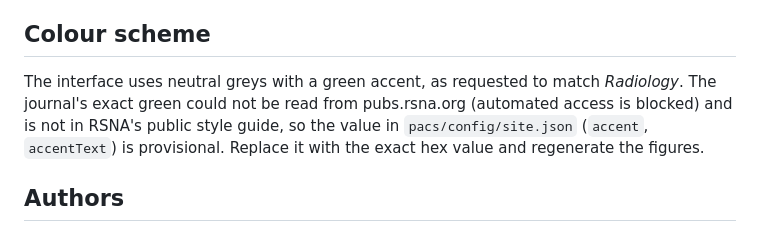
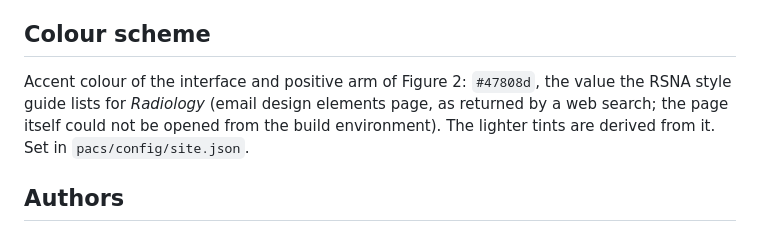
Before and after one commit to cathsim-app/cathsim-app.github.io, a Markdown page: paper/author-notes.md, the part around the change. GitHub-like rendering.

```diff
--- a/paper/author-notes.md
+++ b/paper/author-notes.md
@@ -51,10 +51,10 @@ The decision to avoid a server was made because hosting was to stay within GitHu
 
 ## Colour scheme
 
-The interface uses neutral greys with a green accent, as requested to match *Radiology*. The
-journal's exact green could not be read from pubs.rsna.org (automated access is blocked) and is
-not in RSNA's public style guide, so the value in `pacs/config/site.json` (`accent`, `accentText`)
-is provisional. Replace it with the exact hex value and regenerate the figures.
+Accent colour of the interface and positive arm of Figure 2: `#47808d`, the value the RSNA style
+guide lists for *Radiology* (email design elements page, as returned by a web search; the page
+itself could not be opened from the build environment). The lighter tints are derived from it.
+Set in `pacs/config/site.json`.
 
 ## Authors
 
```
Also changed, not shown: paper/figures/figure1.jpg, paper/figures/figure1a-worklist.png, paper/figures/figure2-ratings.png, 7 other files.
